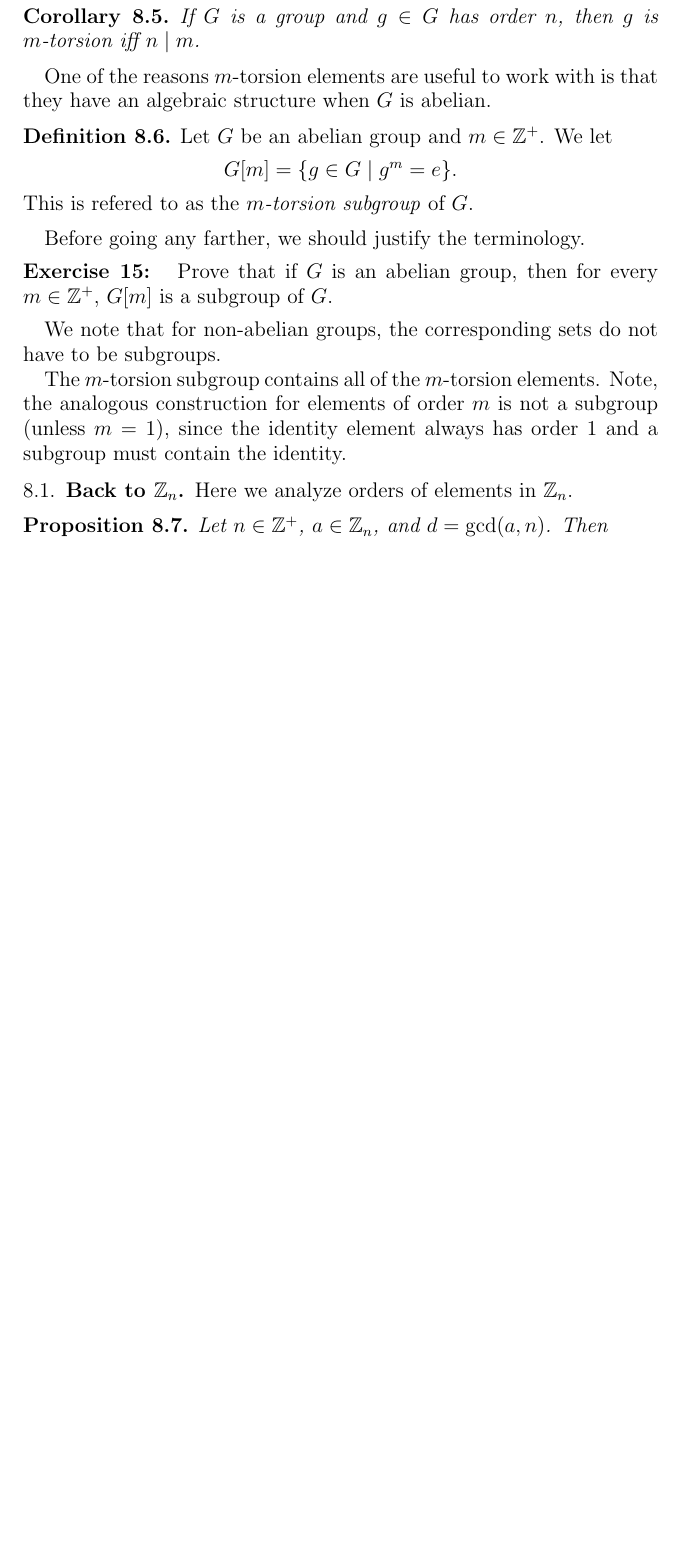
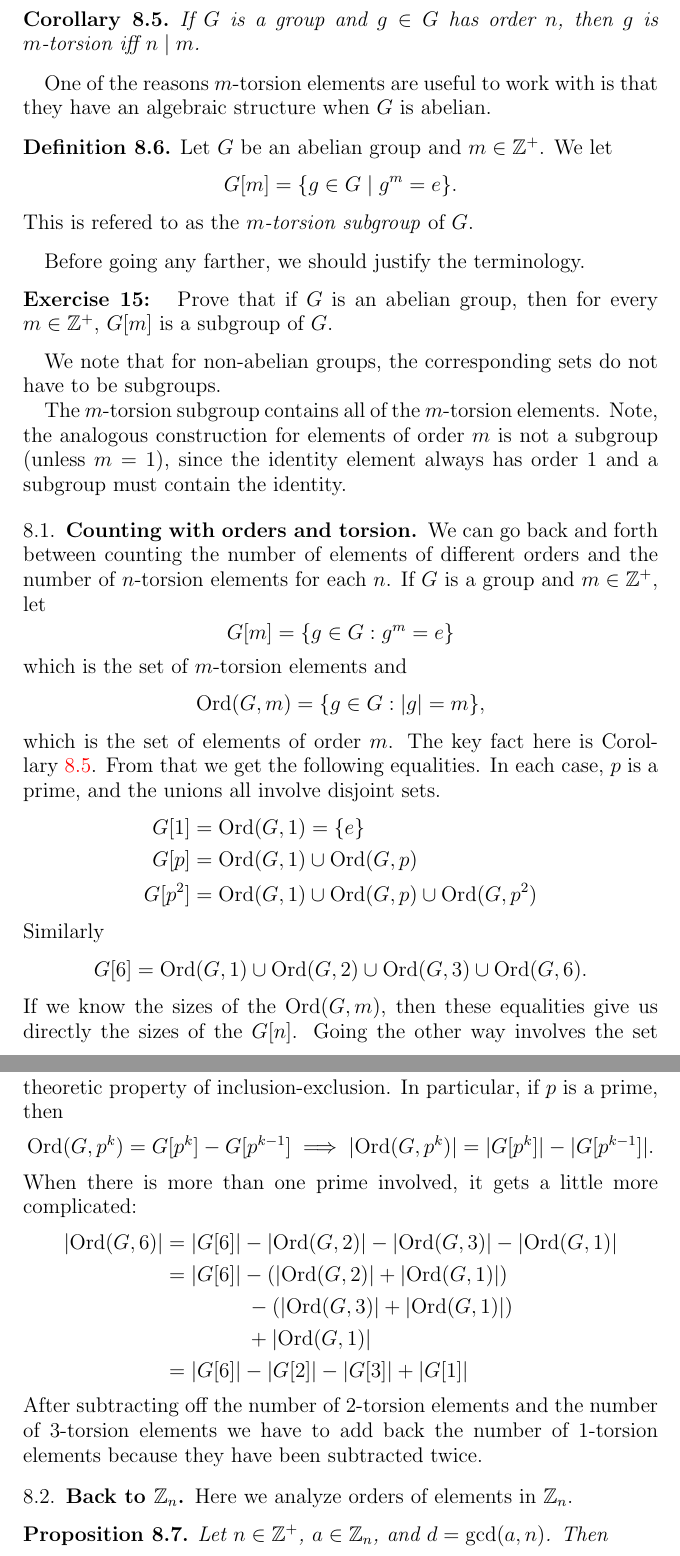
Before and after one commit to jwj61/cryptogroups, a LaTeX paper (crypto-groups.tex): part of page 21 of 54 before the commit and two parts of pages 21 and 22 of 55 after it, the two joined at a grey line, cut so that both start at the same text, the shorter picture padded with empty space. Compiled offline with pdfLaTeX.

Commit message:
Counting elements by orders

```diff
--- a/crypto-groups.tex
+++ b/crypto-groups.tex
@@ -65,6 +65,7 @@
 \nc{\frob}{\mathcal{F}}
 \nc{\frobp}{\frob_p}
 \nc{\frobq}{\frob_q}
+\nc{\Ord}{\mathrm{Ord}}
 \renewcommand{\Im}{\mathrm{Im}} % don't need imaginary part
 \DeclareMathOperator{\Div}{Div}
 \DeclareMathOperator{\Pic}{Pic}
@@ -1173,7 +1174,7 @@ that it is a homomorphism, we check
 
 Theorem~\ref{orders-thm} establishes the connection between the
 order of an element and for which $m$ it is $m$-torsion.
-\begin{cor}
+\begin{cor} \label{orddivtor}
   If $G$ is a group and $g\in G$ has order $n$, then $g$ is
   $m$-torsion iff $n \mid m$.
 \end{cor}
@@ -1197,6 +1198,40 @@ Note, the analogous construction for elements of order $m$ is not a
 subgroup (unless $m=1$), since the identity element always has order
 $1$ and a subgroup must contain the identity.
 
+\subsection{Counting with orders and torsion}
+We can go back and forth between counting the number of elements of different
+orders and the number of $n$-torsion elements for each $n$.  If $G$ is a group
+and $m\in\Z^+$,
+let
+\[ G[m] = \{g\in G : g^m=e\}\]
+which is the set of $m$-torsion elements and
+\[ \Ord(G,m) = \{g\in G : |g|=m\},\]
+which is the set of elements of order $m$.  The key fact here is
+Corollary~\ref{orddivtor}.  From that we get the following equalities.
+In each case, $p$ is a prime, and the unions all involve disjoint sets.
+\begin{align*}
+G[1] &= \Ord(G,1) = \{e\} \\
+G[p] &= \Ord(G,1) \cup \Ord(G,p) \\
+G[p^2] & = \Ord(G,1) \cup \Ord(G,p) \cup \Ord(G,p^2)
+\end{align*}
+Similarly
+\[ G[6] = \Ord(G,1)\cup \Ord(G,2)\cup\Ord(G,3) \cup\Ord(G,6).\]
+If we know the sizes of the $\Ord(G,m)$, then these equalities give us
+directly the sizes of the $G[n]$.  Going the other way involves the
+set theoretic property of inclusion-exclusion.  In particular, if $p$ is a
+prime, then
+\[ \Ord(G,p^k) = G[p^k] - G[p^{k-1}] \implies |\Ord(G,p^k)| = |G[p^k]|-|G[p^{k-1}]|.\]
+When there is more than one prime involved, it gets a little more complicated:
+\begin{align*}
+ |\Ord(G,6)| &= |G[6]| - |\Ord(G,2)| - |\Ord(G,3)| - |\Ord(G,1)|  \\
+ &= |G[6]| - (|\Ord(G,2)| + |\Ord(G,1)|)  \\
+ & \qquad\qquad - (|\Ord(G,3)| + |\Ord(G,1)|) \\
+ & \qquad\qquad + |\Ord(G,1)|  \\
+&= |G[6]| - |G[2]| - |G[3]| + |G[1]|
+\end{align*}
+After subtracting off the number of $2$-torsion elements and the number of $3$-torsion
+elements we have to add back the number of $1$-torsion elements because they have been
+subtracted twice.
 
 \subsection{Back to $\Zn$}\label{zn2}
 Here we analyze orders of elements in $\Zn$.
```
